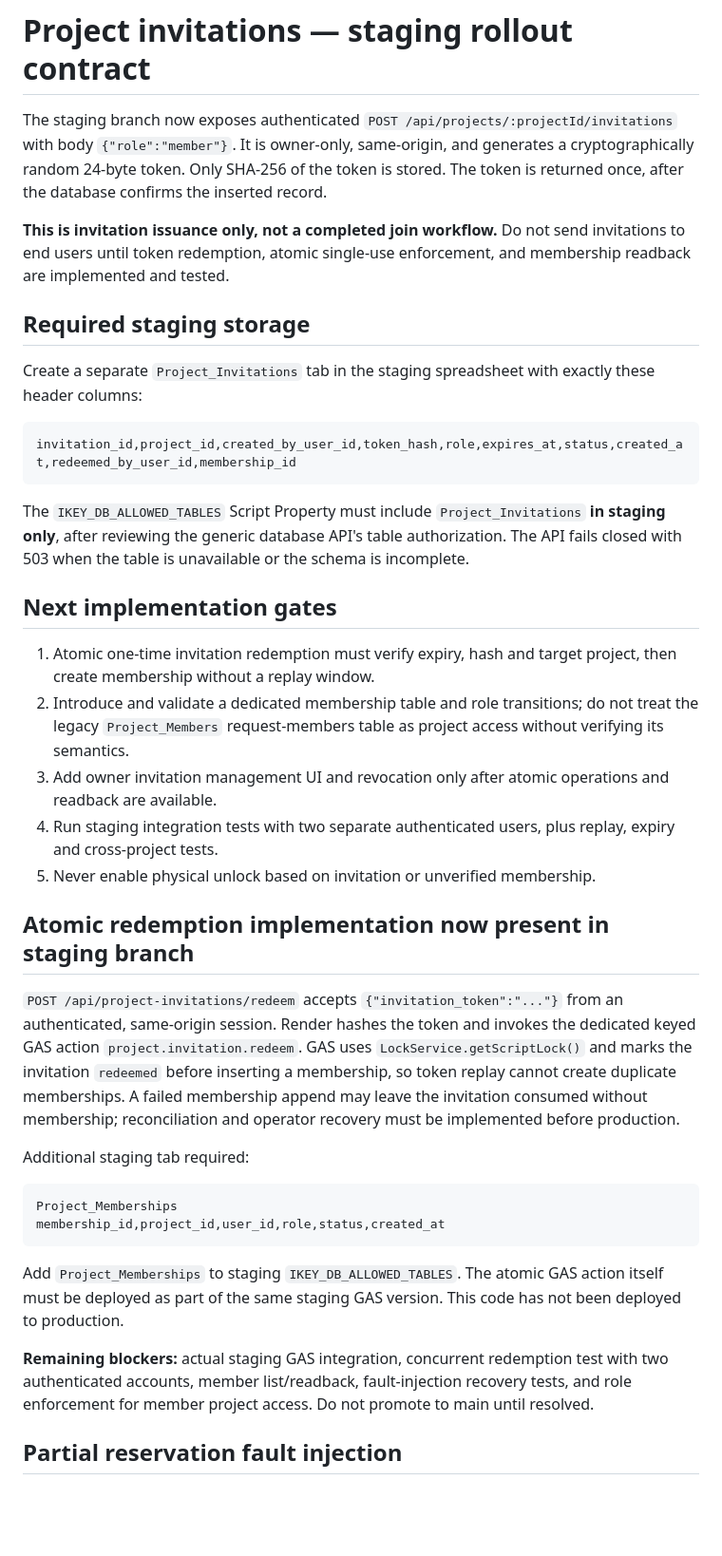
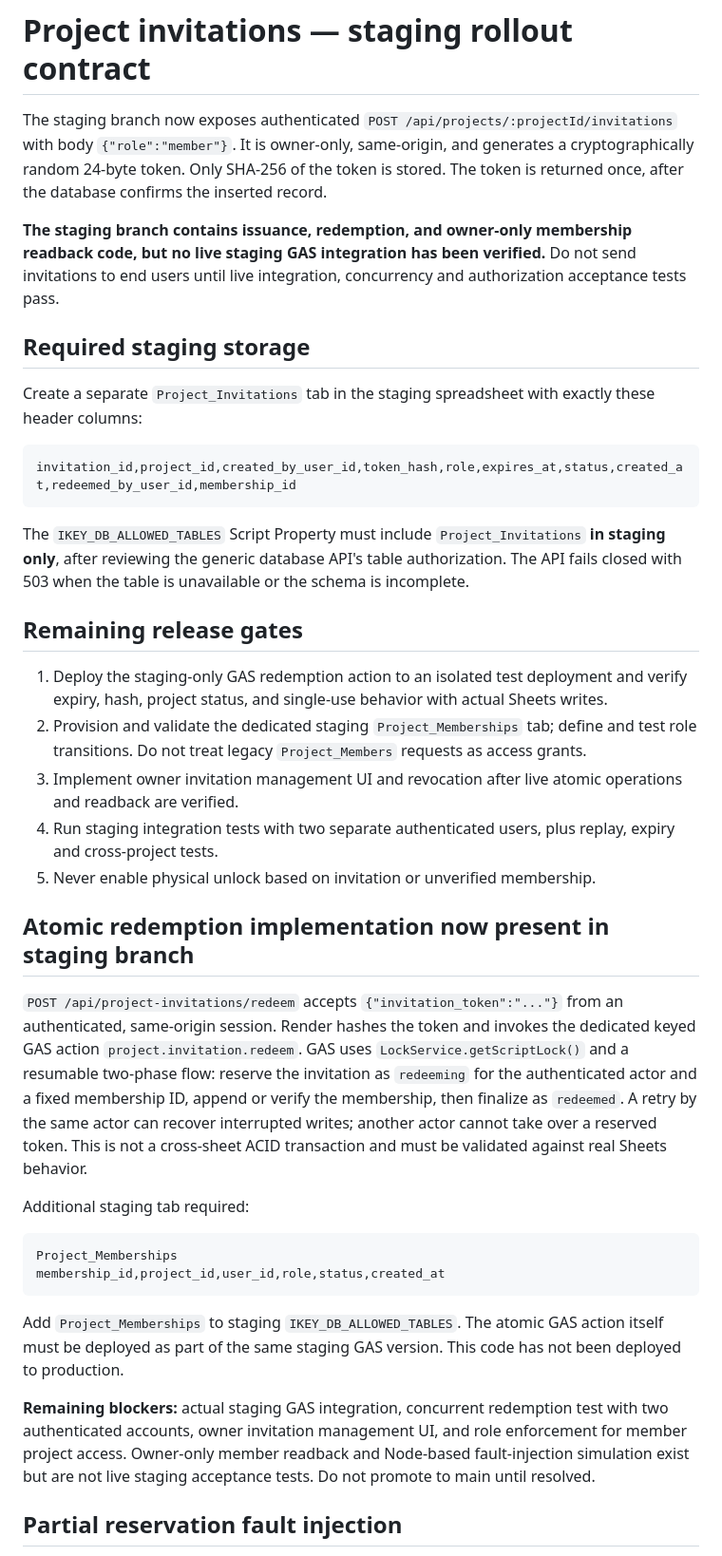
Before and after one commit to ikeysever/ikey, a Markdown page: docs/PROJECT-INVITATIONS-STAGING.md, the part around the change. Shown at 95% size. Drawn GitHub-style; blank space fills up the shorter version.

Commit message:
docs: correct stale redemption design and precisely identify remaining staging gates

```diff
--- a/docs/PROJECT-INVITATIONS-STAGING.md
+++ b/docs/PROJECT-INVITATIONS-STAGING.md
@@ -2,7 +2,7 @@
 
 The staging branch now exposes authenticated `POST /api/projects/:projectId/invitations` with body `{"role":"member"}`. It is owner-only, same-origin, and generates a cryptographically random 24-byte token. Only SHA-256 of the token is stored. The token is returned once, after the database confirms the inserted record.
 
-**This is invitation issuance only, not a completed join workflow.** Do not send invitations to end users until token redemption, atomic single-use enforcement, and membership readback are implemented and tested.
+**The staging branch contains issuance, redemption, and owner-only membership readback code, but no live staging GAS integration has been verified.** Do not send invitations to end users until live integration, concurrency and authorization acceptance tests pass.
 
 ## Required staging storage
 
@@ -14,17 +14,17 @@ invitation_id,project_id,created_by_user_id,token_hash,role,expires_at,status,cr
 
 The `IKEY_DB_ALLOWED_TABLES` Script Property must include `Project_Invitations` **in staging only**, after reviewing the generic database API's table authorization. The API fails closed with 503 when the table is unavailable or the schema is incomplete.
 
-## Next implementation gates
+## Remaining release gates
 
-1. Atomic one-time invitation redemption must verify expiry, hash and target project, then create membership without a replay window.
-2. Introduce and validate a dedicated membership table and role transitions; do not treat the legacy `Project_Members` request-members table as project access without verifying its semantics.
-3. Add owner invitation management UI and revocation only after atomic operations and readback are available.
+1. Deploy the staging-only GAS redemption action to an isolated test deployment and verify expiry, hash, project status, and single-use behavior with actual Sheets writes.
+2. Provision and validate the dedicated staging `Project_Memberships` tab; define and test role transitions. Do not treat legacy `Project_Members` requests as access grants.
+3. Implement owner invitation management UI and revocation after live atomic operations and readback are verified.
 4. Run staging integration tests with two separate authenticated users, plus replay, expiry and cross-project tests.
 5. Never enable physical unlock based on invitation or unverified membership.
 
 ## Atomic redemption implementation now present in staging branch
 
-`POST /api/project-invitations/redeem` accepts `{"invitation_token":"..."}` from an authenticated, same-origin session. Render hashes the token and invokes the dedicated keyed GAS action `project.invitation.redeem`. GAS uses `LockService.getScriptLock()` and marks the invitation `redeemed` before inserting a membership, so token replay cannot create duplicate memberships. A failed membership append may leave the invitation consumed without membership; reconciliation and operator recovery must be implemented before production.
+`POST /api/project-invitations/redeem` accepts `{"invitation_token":"..."}` from an authenticated, same-origin session. Render hashes the token and invokes the dedicated keyed GAS action `project.invitation.redeem`. GAS uses `LockService.getScriptLock()` and a resumable two-phase flow: reserve the invitation as `redeeming` for the authenticated actor and a fixed membership ID, append or verify the membership, then finalize as `redeemed`. A retry by the same actor can recover interrupted writes; another actor cannot take over a reserved token. This is not a cross-sheet ACID transaction and must be validated against real Sheets behavior.
 
 Additional staging tab required:
 
@@ -35,7 +35,7 @@ membership_id,project_id,user_id,role,status,created_at
 
 Add `Project_Memberships` to staging `IKEY_DB_ALLOWED_TABLES`. The atomic GAS action itself must be deployed as part of the same staging GAS version. This code has not been deployed to production.
 
-**Remaining blockers:** actual staging GAS integration, concurrent redemption test with two authenticated accounts, member list/readback, fault-injection recovery tests, and role enforcement for member project access. Do not promote to main until resolved.
+**Remaining blockers:** actual staging GAS integration, concurrent redemption test with two authenticated accounts, owner invitation management UI, and role enforcement for member project access. Owner-only member readback and Node-based fault-injection simulation exist but are not live staging acceptance tests. Do not promote to main until resolved.
 
 ## Partial reservation fault injection
 
```
